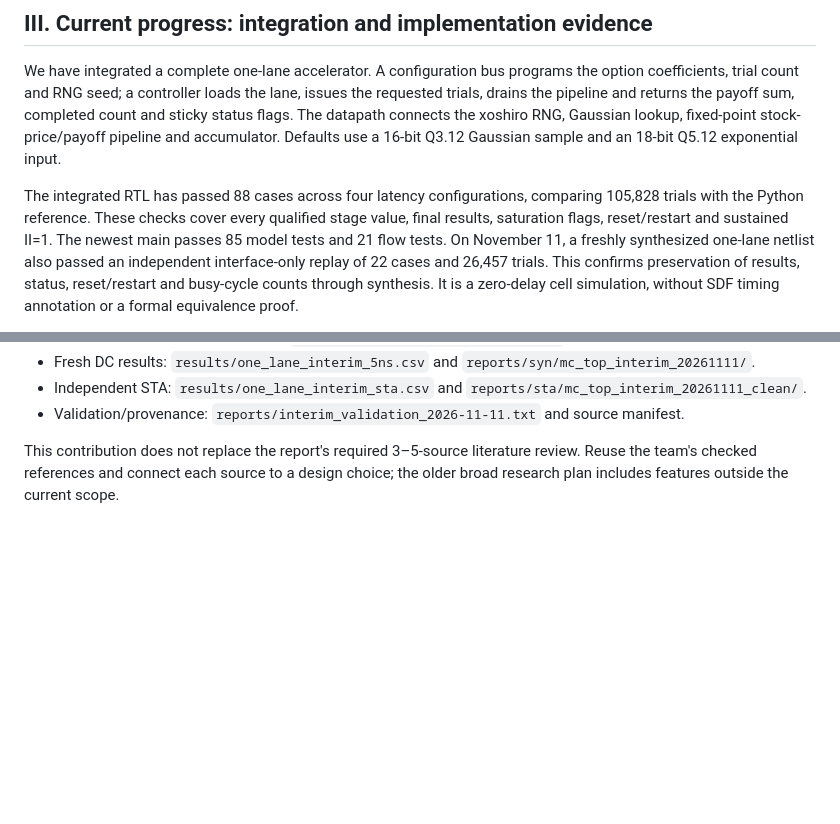
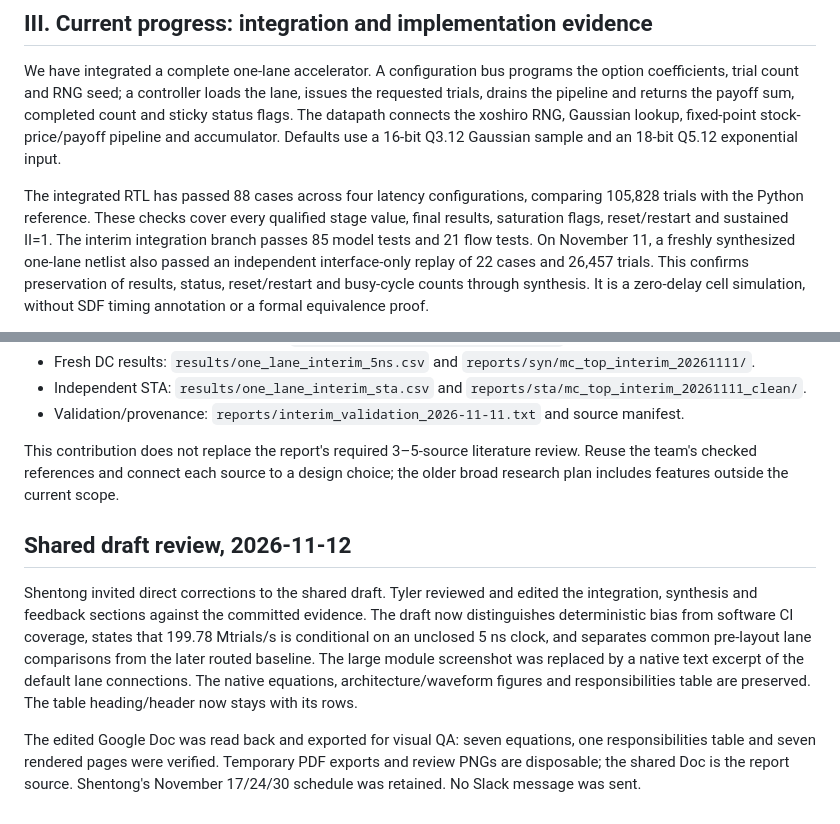
Before and after one commit to chuanqichen/Hardware-Accelerated-Monte-Carlo-Simulation, a Markdown page: docs/Interim_Integration_Contribution.md, 2 parts joined by grey strips. Rendered like a GitHub page; blank space fills up the shorter version.

```diff
--- a/docs/Interim_Integration_Contribution.md
+++ b/docs/Interim_Integration_Contribution.md
@@ -16,7 +16,7 @@ use a 16-bit Q3.12 Gaussian sample and an 18-bit Q5.12 exponential input.
 The integrated RTL has passed 88 cases across four latency configurations,
 comparing 105,828 trials with the Python reference. These checks cover every
 qualified stage value, final results, saturation flags, reset/restart and
-sustained II=1. The newest main passes 85 model tests and 21 flow tests. On
+sustained II=1. The interim integration branch passes 85 model tests and 21 flow tests. On
 November 11, a freshly synthesized one-lane netlist also passed an independent
 interface-only replay of 22 cases and 26,457 trials. This confirms preservation of
 results, status, reset/restart and busy-cycle counts through synthesis. It is a
@@ -104,3 +104,19 @@ evaluation tasks before final claims.
 This contribution does not replace the report's required 3–5-source literature
 review. Reuse the team's checked references and connect each source to a design
 choice; the older broad research plan includes features outside the current scope.
+
+## Shared draft review, 2026-11-12
+
+Shentong invited direct corrections to the shared draft. Tyler reviewed and edited
+the integration, synthesis and feedback sections against the committed evidence.
+The draft now distinguishes deterministic bias from software CI coverage, states
+that 199.78 Mtrials/s is conditional on an unclosed 5 ns clock, and separates common
+pre-layout lane comparisons from the later routed baseline. The large module
+screenshot was replaced by a native text excerpt of the default lane connections.
+The native equations, architecture/waveform figures and responsibilities table are
+preserved. The table heading/header now stays with its rows.
+
+The edited Google Doc was read back and exported for visual QA: seven equations,
+one responsibilities table and seven rendered pages were verified. Temporary PDF
+exports and review PNGs are disposable; the shared Doc is the report source.
+Shentong's November 17/24/30 schedule was retained. No Slack message was sent.
```
Also changed, not shown: docs/status/2026-10-31_handoff.md (+16 -0 lines).
